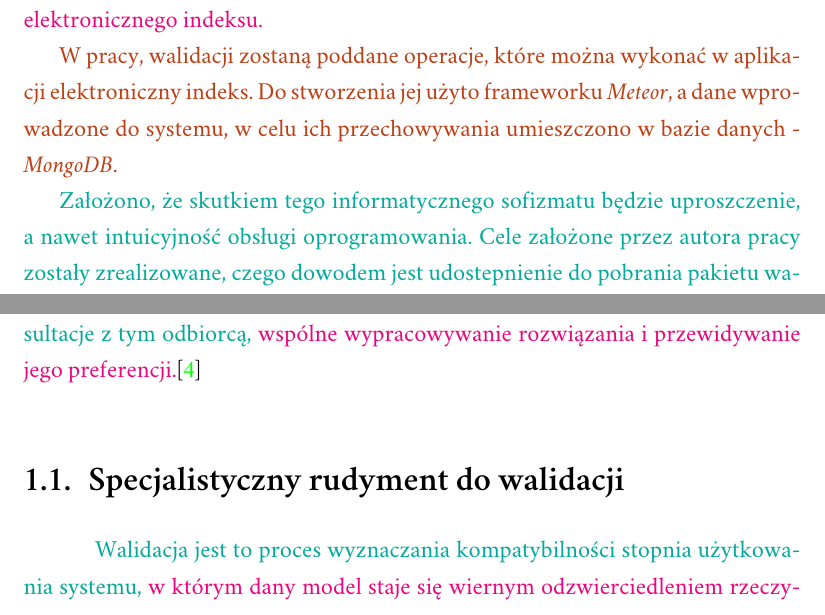
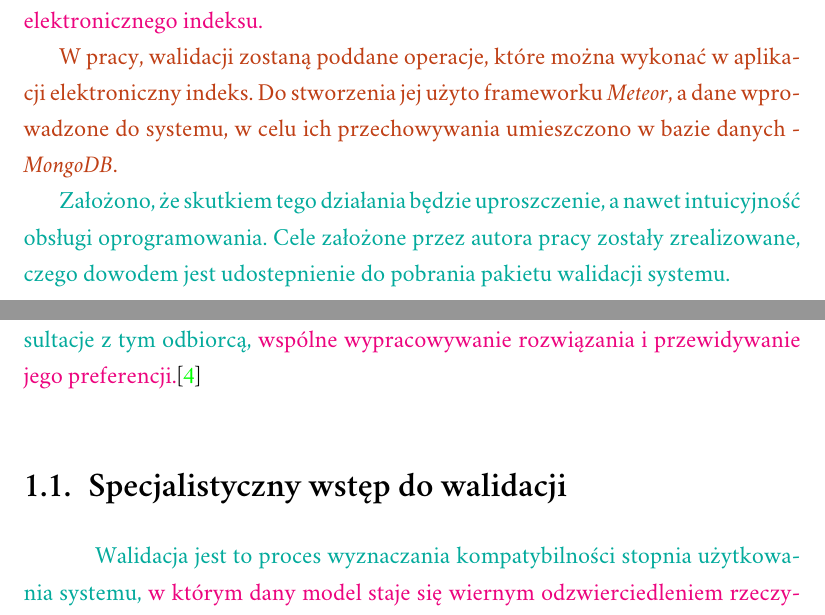
Before and after one commit to Flover/praca_magisterska, a LaTeX document (magisterka.tex): two parts of pages 2 and 12 of 30, joined at a grey line, cut so that both start at the same text. Compiled offline with XeLaTeX; a missing font is replaced by an installed copy or a similar font.

Commit message:
usunąłem skomplikowane słówka z pracy

```diff
--- a/magisterka.tex
+++ b/magisterka.tex
@@ -64,7 +64,7 @@ tzw. elektronicznego indeksu.}
 \\
 \indent \textcolor{sc}{W pracy, walidacji zostaną poddane operacje, które można wykonać w~aplikacji elektroniczny indeks. Do stworzenia jej użyto frameworku \textit{Meteor}, a~dane wprowadzone do systemu, w~celu ich przechowywania umieszczono w~bazie danych - \textit{MongoDB}.}
 \\
-\indent \textcolor{sb}{Założono, że skutkiem tego informatycznego sofizmatu będzie uproszczenie, a~nawet intuicyjność obsługi oprogramowania. Cele założone przez autora pracy zostały zrealizowane, czego dowodem jest udostepnienie do pobrania pakietu walidacji systemu.}
+\indent \textcolor{sb}{Założono, że skutkiem tego działania będzie uproszczenie, a~nawet intuicyjność obsługi oprogramowania. Cele założone przez autora pracy zostały zrealizowane, czego dowodem jest udostepnienie do pobrania pakietu walidacji systemu.}
 
 \end{abstract}
 %\keywords{SGML,
@@ -247,7 +247,7 @@ wtedy możemy oczekiwać, że proces sprawdzania tego produktu jest weryfikacją
 \\
 \indent \textcolor{sb}{Walidację warto zapamiętać jako ogół tych czynności, które zwiększają szansę na zadowolenie odbiorcy tworzonego produktu i~które będą brały pod uwagę konsultacje z~tym odbiorcą,} \textcolor{sa}{wspólne wypracowywanie rozwiązania i~przewidywanie jego preferencji.}\cite{ALTKOM}
 
-\section{Specjalistyczny rudyment do walidacji}
+\section{Specjalistyczny wstęp do walidacji}
 
 \indent \indent \indent \textcolor{sb}{Walidacja jest to proces wyznaczania kompatybilności stopnia użytkowania systemu,} \textcolor{sa}{w którym dany model staje się wiernym odzwierciedleniem rzeczywistego systemu.} \textcolor{sb}{Chodzi o~skuteczną zgodność wprowadzonych danych z~ich oryginałem.} \textcolor{sa}{Proces ten ma na celu zilustrowanie czy symulacja dostarcza użytkownikowi wiarygodnych danych wyjściowych, zgodnych z~danymi wejściowymi użytkownika. Dokonuje więc, weryfikacji zgodności wizji projektanta z~realnym światem. Pełni rolę autocenzury konkretnego systemu, by każdy wirtualny użytkownik, miał pewność, że dane wprowadzone do systemu są stałe i~spełniają przydzieloną im rolę.}
 \\
```
Also changed, not shown: magisterka.pdf.
